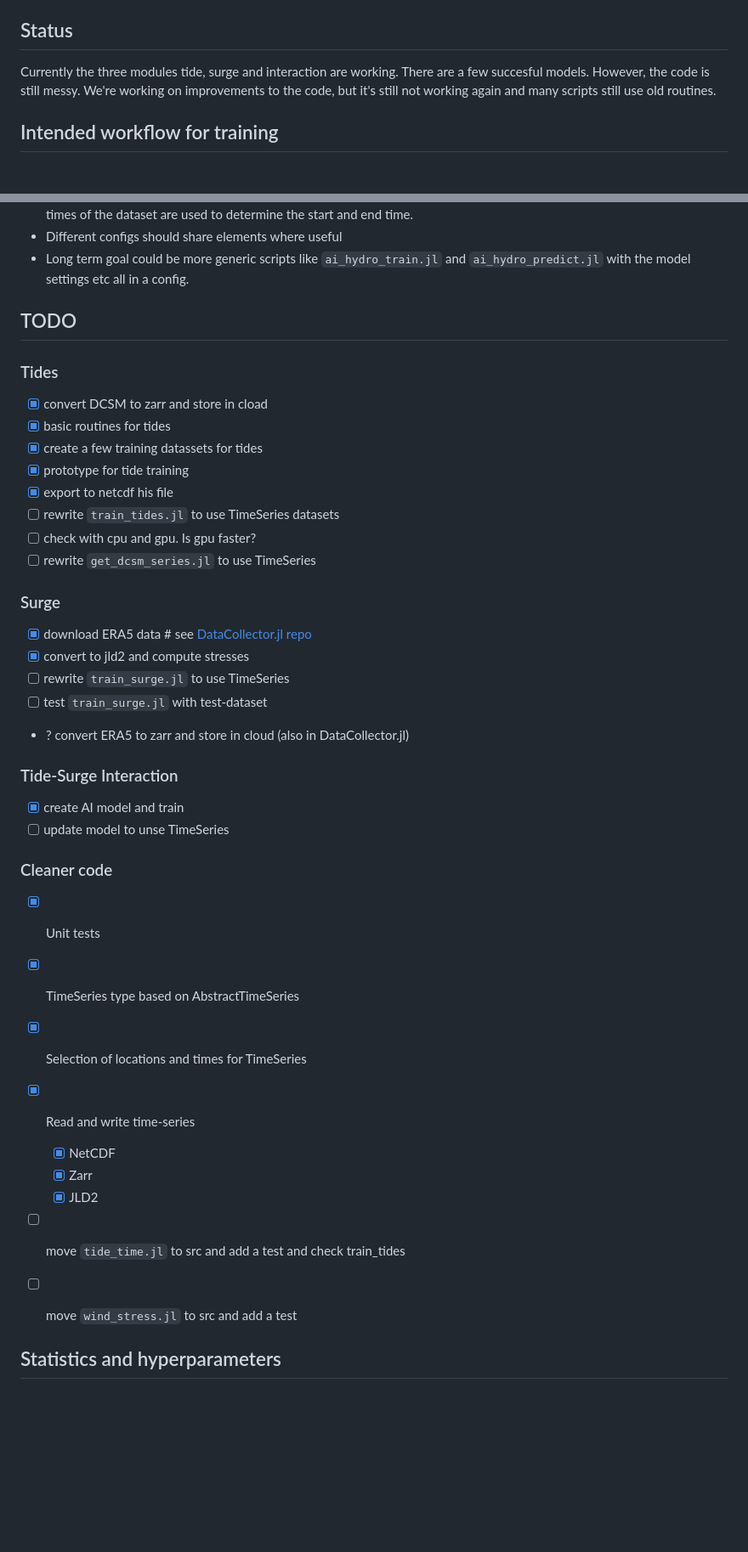
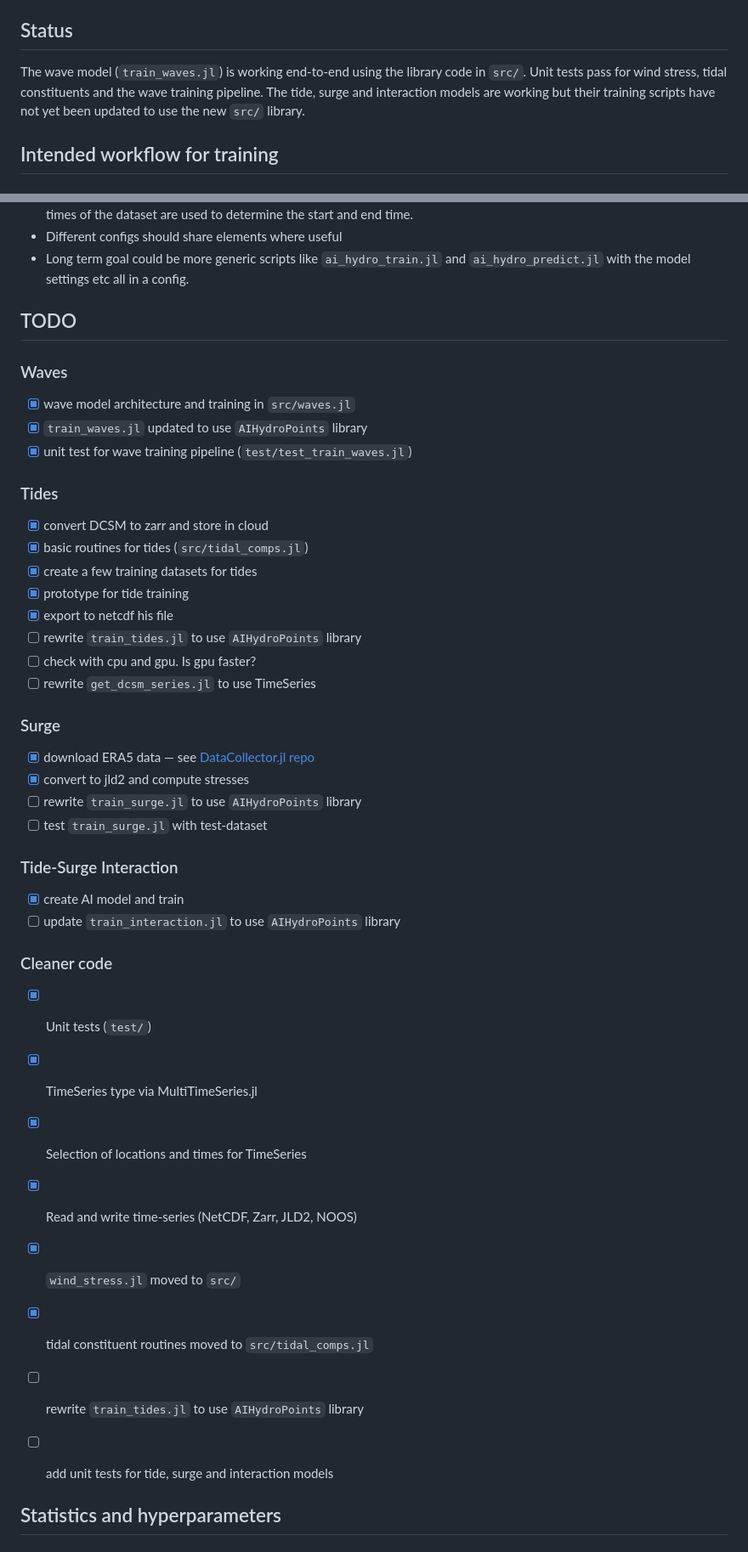
Before and after one commit to Deltares-research/AIHydroPoints.jl, a Markdown page: README.md, 2 parts joined by grey strips. Shown at 85% size. Rendered like a GitHub page; blank space fills up the shorter version.

```diff
--- a/README.md
+++ b/README.md
@@ -19,7 +19,7 @@ We aim to have the main datasets available in zarr format in the cloud, so they
 
 ## Status
 
-Currently the three modules tide, surge and interaction are working. There are a few succesful models. However, the code is still messy. We're working on improvements to the code, but it's still not working again and many scripts still use old routines.
+The wave model (`train_waves.jl`) is working end-to-end using the library code in `src/`. Unit tests pass for wind stress, tidal constituents and the wave training pipeline. The tide, surge and interaction models are working but their training scripts have not yet been updated to use the new `src/` library.
 
 ## Intended workflow for training
 
@@ -62,34 +69,36 @@ The different models all need time-series and a configuration as inputs. Each mo
 
 ## TODO
 
+### Waves
+- [x] wave model architecture and training in `src/waves.jl`
+- [x] `train_waves.jl` updated to use `AIHydroPoints` library
+- [x] unit test for wave training pipeline (`test/test_train_waves.jl`)
 ### Tides
-- [x] convert DCSM to zarr and store in cload
-- [x] basic routines for tides
-- [x] create a few training datassets for tides
+- [x] convert DCSM to zarr and store in cloud
+- [x] basic routines for tides (`src/tidal_comps.jl`)
+- [x] create a few training datasets for tides
 - [x] prototype for tide training
 - [x] export to netcdf his file
-- [ ] rewrite `train_tides.jl` to use TimeSeries datasets
+- [ ] rewrite `train_tides.jl` to use `AIHydroPoints` library
 - [ ] check with cpu and gpu. Is gpu faster?
 - [ ] rewrite `get_dcsm_series.jl` to use TimeSeries
 ### Surge
-- [x] download ERA5 data # see [DataCollector.jl repo](https://github.com/robot144/DataCollector.jl)
+- [x] download ERA5 data — see [DataCollector.jl repo](https://github.com/robot144/DataCollector.jl)
 - [x] convert to jld2 and compute stresses
-- [ ] rewrite `train_surge.jl` to use TimeSeries
+- [ ] rewrite `train_surge.jl` to use `AIHydroPoints` library
 - [ ] test `train_surge.jl` with test-dataset
-- ? convert ERA5 to zarr and store in cloud (also in DataCollector.jl)
 ### Tide-Surge Interaction
 - [x] create AI model and train
-- [ ] update model to unse TimeSeries
+- [ ] update `train_interaction.jl` to use `AIHydroPoints` library
 ### Cleaner code
-- [x] Unit tests
-- [x] TimeSeries type based on AbstractTimeSeries
+- [x] Unit tests (`test/`)
+- [x] TimeSeries type via MultiTimeSeries.jl
 - [x] Selection of locations and times for TimeSeries
-- [x] Read and write time-series
-    - [x] NetCDF
-    - [x] Zarr
-    - [x] JLD2
-- [ ] move `tide_time.jl` to src and add a test and check train_tides
-- [ ] move `wind_stress.jl` to src and add a test
+- [x] Read and write time-series (NetCDF, Zarr, JLD2, NOOS)
+- [x] `wind_stress.jl` moved to `src/`
+- [x] tidal constituent routines moved to `src/tidal_comps.jl`
+- [ ] rewrite `train_tides.jl` to use `AIHydroPoints` library
+- [ ] add unit tests for tide, surge and interaction models
 
 
 
```
Also changed, not shown: other parts of README.md (+16 -9 lines).
